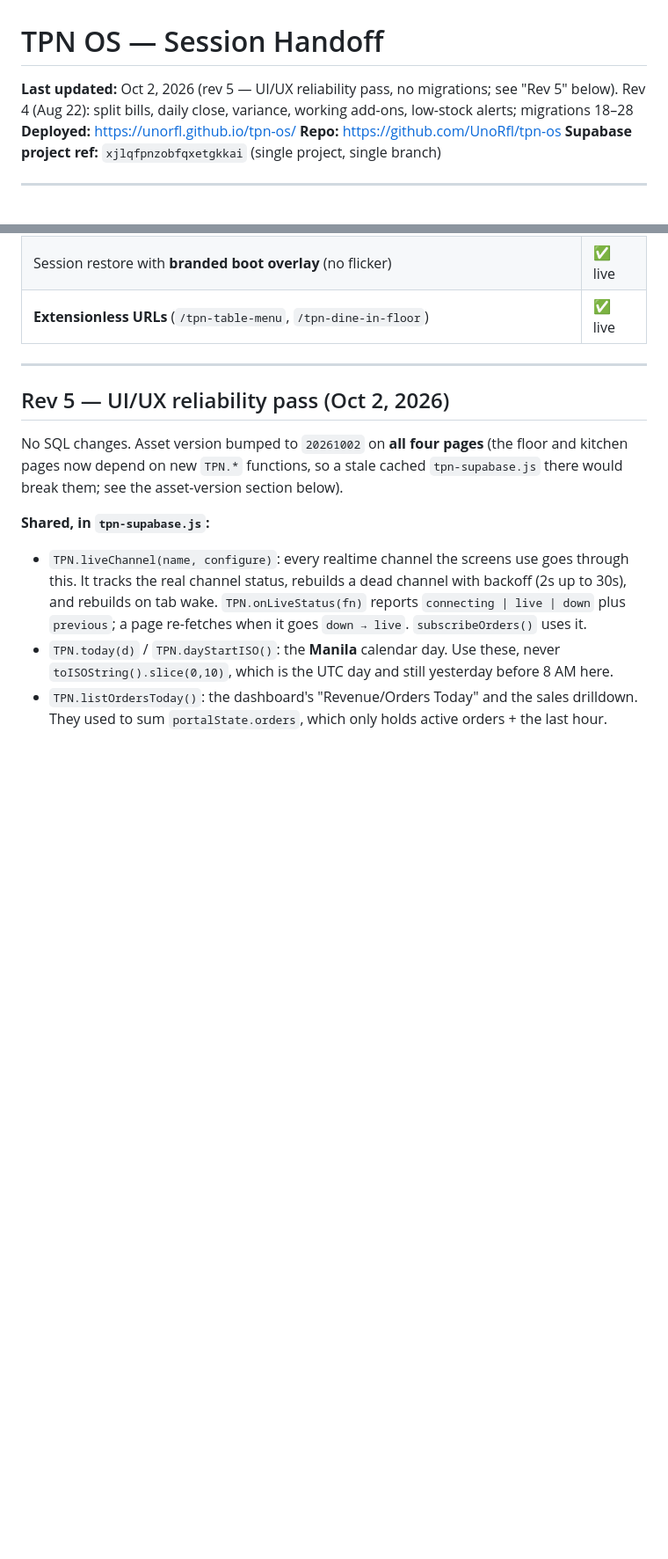
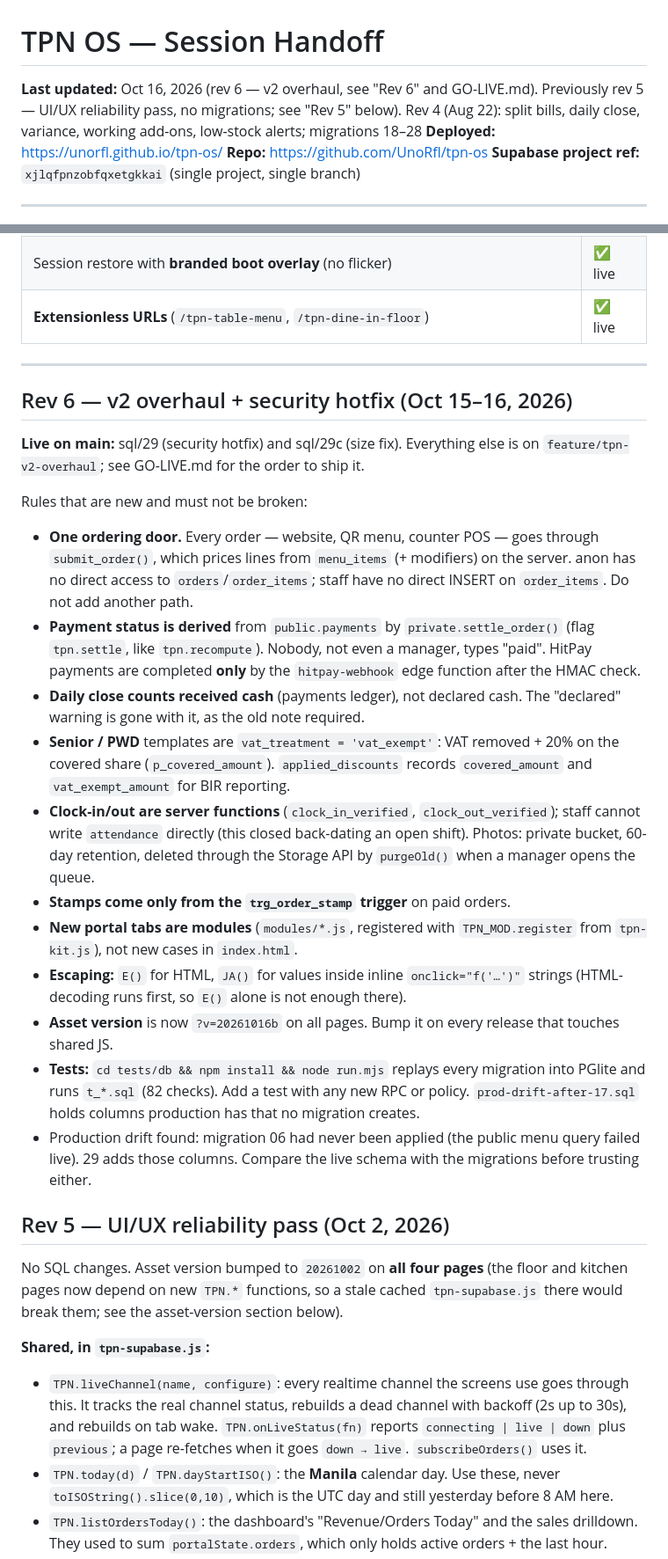
Before and after one commit to UnoRfl/tpn-os, a Markdown page: HANDOFF.md, 2 parts joined by grey strips. Shown at 88% size. Drawn GitHub-style; blank space fills up the shorter version.

Commit message:
HANDOFF rev 6 and GO-LIVE checklist
Co-Authored-By: Claude Opus 5.5 <noreply@anthropic.com>

```diff
--- a/HANDOFF.md
+++ b/HANDOFF.md
@@ -1,6 +1,6 @@
 # TPN OS — Session Handoff
 
-**Last updated:** Oct 2, 2026 (rev 5 — UI/UX reliability pass, no migrations; see "Rev 5" below). Rev 4 (Aug 22): split bills, daily close, variance, working add-ons, low-stock alerts; migrations 18–28
+**Last updated:** Oct 16, 2026 (rev 6 — v2 overhaul, see "Rev 6" and GO-LIVE.md). Previously rev 5 — UI/UX reliability pass, no migrations; see "Rev 5" below). Rev 4 (Aug 22): split bills, daily close, variance, working add-ons, low-stock alerts; migrations 18–28
 **Deployed:** https://unorfl.github.io/tpn-os/
 **Repo:** https://github.com/UnoRfl/tpn-os
 **Supabase project ref:** `xjlqfpnzobfqxetgkkai` (single project, single branch)
@@ -57,6 +57,46 @@ tpn-os/
 | **Extensionless URLs** (`/tpn-table-menu`, `/tpn-dine-in-floor`) | ✅ live |
 
 ---
+
+## Rev 6 — v2 overhaul + security hotfix (Oct 15–16, 2026)
+
+**Live on main:** sql/29 (security hotfix) and sql/29c (size fix). Everything else
+is on `feature/tpn-v2-overhaul`; see GO-LIVE.md for the order to ship it.
+
+Rules that are new and must not be broken:
+
+- **One ordering door.** Every order — website, QR menu, counter POS — goes
+  through `submit_order()`, which prices lines from `menu_items` (+ modifiers)
+  on the server. anon has no direct access to `orders`/`order_items`; staff
+  have no direct INSERT on `order_items`. Do not add another path.
+- **Payment status is derived** from `public.payments` by
+  `private.settle_order()` (flag `tpn.settle`, like `tpn.recompute`). Nobody,
+  not even a manager, types "paid". HitPay payments are completed **only** by
+  the `hitpay-webhook` edge function after the HMAC check.
+- **Daily close counts received cash** (payments ledger), not declared cash.
+  The "declared" warning is gone with it, as the old note required.
+- **Senior / PWD** templates are `vat_treatment = 'vat_exempt'`: VAT removed +
+  20% on the covered share (`p_covered_amount`). `applied_discounts`
+  records `covered_amount` and `vat_exempt_amount` for BIR reporting.
+- **Clock-in/out are server functions** (`clock_in_verified`,
+  `clock_out_verified`); staff cannot write `attendance` directly (this closed
+  back-dating an open shift). Photos: private bucket, 60-day retention,
+  deleted through the Storage API by `purgeOld()` when a manager opens the queue.
+- **Stamps come only from the `trg_order_stamp` trigger** on paid orders.
+- **New portal tabs are modules** (`modules/*.js`, registered with
+  `TPN_MOD.register` from `tpn-kit.js`), not new cases in `index.html`.
+- **Escaping:** `E()` for HTML, `JA()` for values inside inline
+  `onclick="f('…')"` strings (HTML-decoding runs first, so `E()` alone is
+  not enough there).
+- **Asset version** is now `?v=20261016b` on all pages. Bump it on every
+  release that touches shared JS.
+- **Tests:** `cd tests/db && npm install && node run.mjs` replays every
+  migration into PGlite and runs `t_*.sql` (82 checks). Add a test with any
+  new RPC or policy. `prod-drift-after-17.sql` holds columns production has
+  that no migration creates.
+- Production drift found: migration 06 had never been applied (the public
+  menu query failed live). 29 adds those columns. Compare the live schema
+  with the migrations before trusting either.
 
 ## Rev 5 — UI/UX reliability pass (Oct 2, 2026)
 
```
Also changed, not shown: GO-LIVE.md (added, +84 -0 lines).
